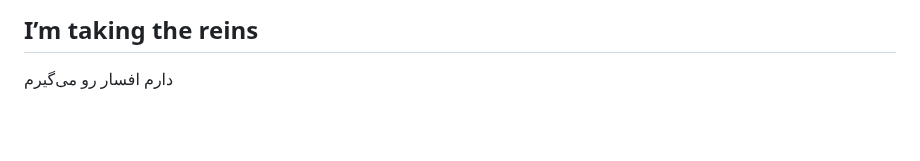
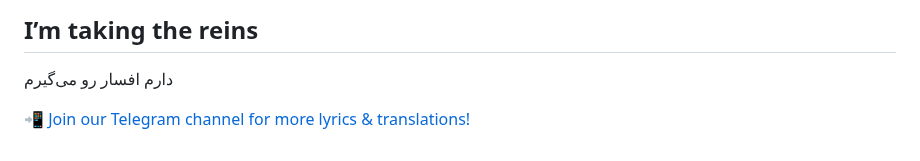
Before and after one commit to VIDAKHOSHPEY22/Lyripersian-, a Markdown page: README.md, the part around the change. Drawn GitHub-style; blank space fills up the shorter version.

```diff
--- a/README.md
+++ b/README.md
@@ -284,3 +284,5 @@
 
 ## I’m taking the reins
 دارم افسار رو می‌گیرم
+
+📲 [Join our Telegram channel for more lyrics & translations!](https://t.me/LyriPersian)
```
